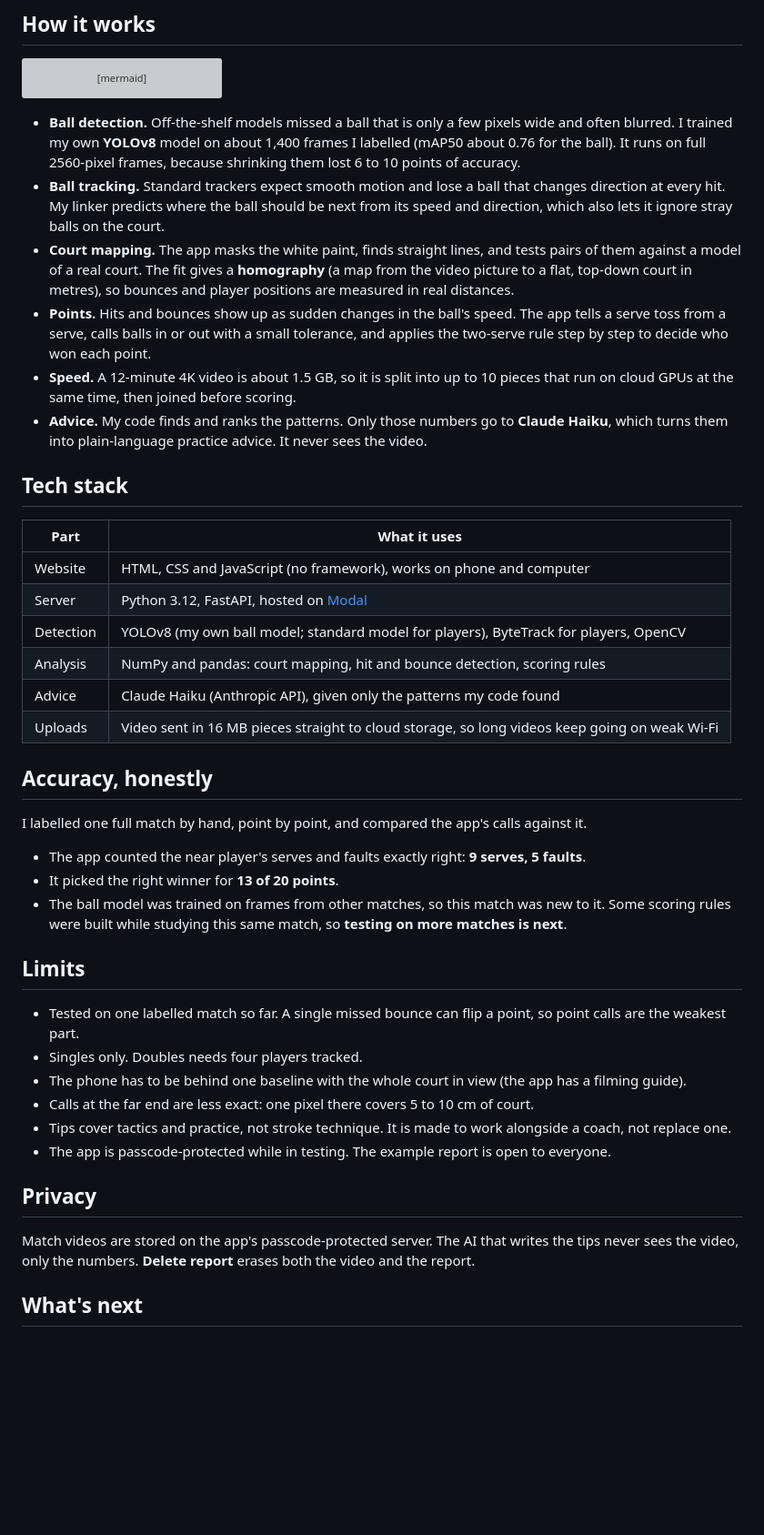
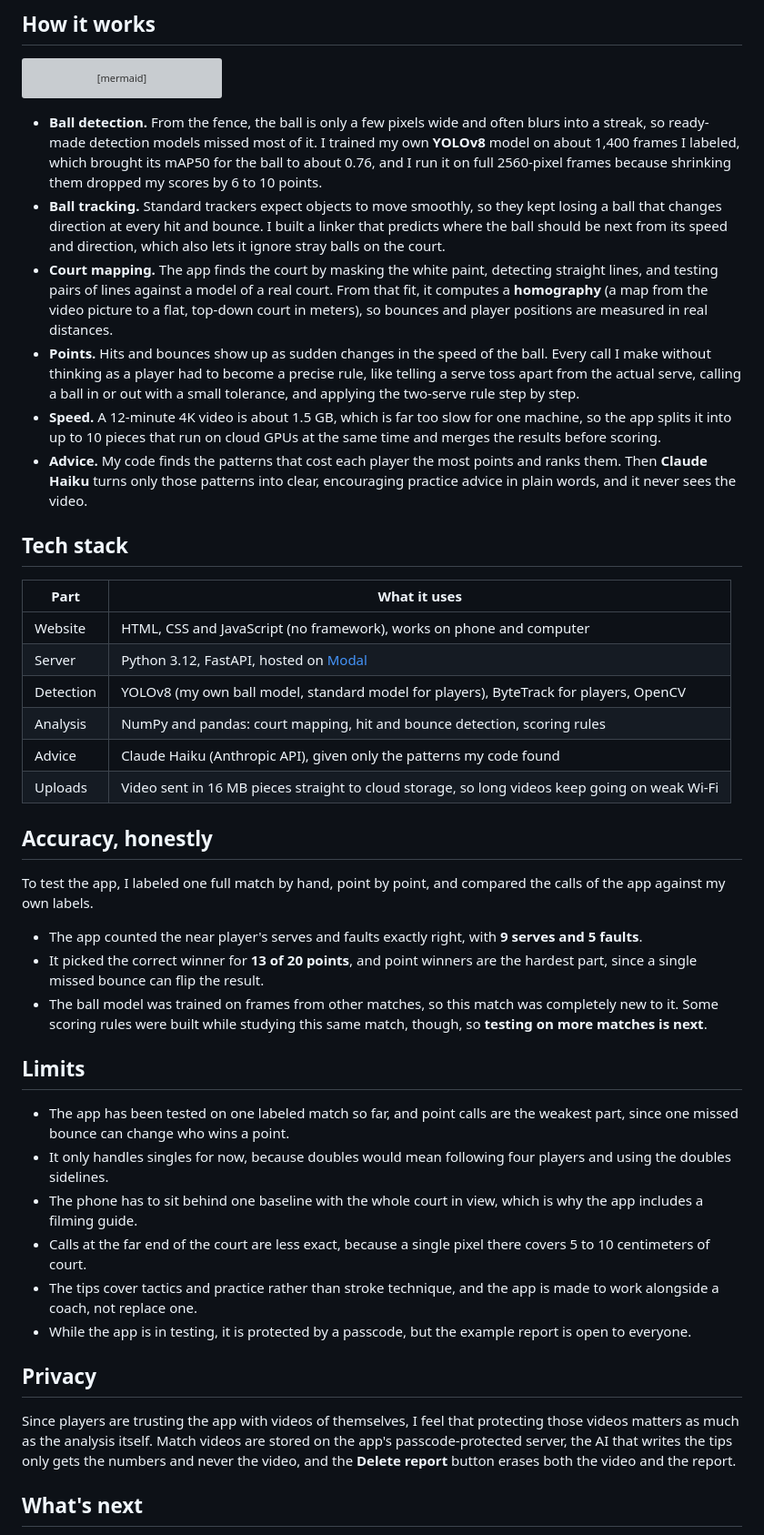
Before and after one commit to InfLight1/tennis-analytics-app, a Markdown page: README.md, the part around one of its changes. Shown at 91% size. Drawn GitHub-style; blank space fills up the shorter version; grey boxes are pictures that could not be loaded.

Commit message:
README: prose rewritten in my own voice

````diff
--- a/README.md
+++ b/README.md
@@ -74,12 +76,12 @@ flowchart LR
     G --> H[Report for<br/>each player]
 ```
 
-- **Ball detection.** Off-the-shelf models missed a ball that is only a few pixels wide and often blurred. I trained my own **YOLOv8** model on about 1,400 frames I labelled (mAP50 about 0.76 for the ball). It runs on full 2560-pixel frames, because shrinking them lost 6 to 10 points of accuracy.
-- **Ball tracking.** Standard trackers expect smooth motion and lose a ball that changes direction at every hit. My linker predicts where the ball should be next from its speed and direction, which also lets it ignore stray balls on the court.
-- **Court mapping.** The app masks the white paint, finds straight lines, and tests pairs of them against a model of a real court. The fit gives a **homography** (a map from the video picture to a flat, top-down court in metres), so bounces and player positions are measured in real distances.
-- **Points.** Hits and bounces show up as sudden changes in the ball's speed. The app tells a serve toss from a serve, calls balls in or out with a small tolerance, and applies the two-serve rule step by step to decide who won each point.
-- **Speed.** A 12-minute 4K video is about 1.5 GB, so it is split into up to 10 pieces that run on cloud GPUs at the same time, then joined before scoring.
-- **Advice.** My code finds and ranks the patterns. Only those numbers go to **Claude Haiku**, which turns them into plain-language practice advice. It never sees the video.
+- **Ball detection.** From the fence, the ball is only a few pixels wide and often blurs into a streak, so ready-made detection models missed most of it. I trained my own **YOLOv8** model on about 1,400 frames I labeled, which brought its mAP50 for the ball to about 0.76, and I run it on full 2560-pixel frames because shrinking them dropped my scores by 6 to 10 points.
+- **Ball tracking.** Standard trackers expect objects to move smoothly, so they kept losing a ball that changes direction at every hit and bounce. I built a linker that predicts where the ball should be next from its speed and direction, which also lets it ignore stray balls on the court.
+- **Court mapping.** The app finds the court by masking the white paint, detecting straight lines, and testing pairs of lines against a model of a real court. From that fit, it computes a **homography** (a map from the video picture to a flat, top-down court in meters), so bounces and player positions are measured in real distances.
+- **Points.** Hits and bounces show up as sudden changes in the speed of the ball. Every call I make without thinking as a player had to become a precise rule, like telling a serve toss apart from the actual serve, calling a ball in or out with a small tolerance, and applying the two-serve rule step by step.
+- **Speed.** A 12-minute 4K video is about 1.5 GB, which is far too slow for one machine, so the app splits it into up to 10 pieces that run on cloud GPUs at the same time and merges the results before scoring.
+- **Advice.** My code finds the patterns that cost each player the most points and ranks them. Then **Claude Haiku** turns only those patterns into clear, encouraging practice advice in plain words, and it never sees the video.
 
 ## Tech stack
 
@@ -87,31 +89,31 @@ flowchart LR
 |---|---|
 | Website | HTML, CSS and JavaScript (no framework), works on phone and computer |
 | Server | Python 3.12, FastAPI, hosted on [Modal](https://modal.com) |
-| Detection | YOLOv8 (my own ball model; standard model for players), ByteTrack for players, OpenCV |
+| Detection | YOLOv8 (my own ball model, standard model for players), ByteTrack for players, OpenCV |
 | Analysis | NumPy and pandas: court mapping, hit and bounce detection, scoring rules |
 | Advice | Claude Haiku (Anthropic API), given only the patterns my code found |
 | Uploads | Video sent in 16 MB pieces straight to cloud storage, so long videos keep going on weak Wi-Fi |
 
 ## Accuracy, honestly
 
-I labelled one full match by hand, point by point, and compared the app's calls against it.
+To test the app, I labeled one full match by hand, point by point, and compared the calls of the app against my own labels.
 
-- The app counted the near player's serves and faults exactly right: **9 serves, 5 faults**.
-- It picked the right winner for **13 of 20 points**.
-- The ball model was trained on frames from other matches, so this match was new to it. Some scoring rules were built while studying this same match, so **testing on more matches is next**.
+- The app counted the near player's serves and faults exactly right, with **9 serves and 5 faults**.
+- It picked the correct winner for **13 of 20 points**, and point winners are the hardest part, since a single missed bounce can flip the result.
+- The ball model was trained on frames from other matches, so this match was completely new to it. Some scoring rules were built while studying this same match, though, so **testing on more matches is next**.
 
 ## Limits
 
-- Tested on one labelled match so far. A single missed bounce can flip a point, so point calls are the weakest part.
-- Singles only. Doubles needs four players tracked.
-- The phone has to be behind one baseline with the whole court in view (the app has a filming guide).
-- Calls at the far end are less exact: one pixel there covers 5 to 10 cm of court.
-- Tips cover tactics and practice, not stroke technique. It is made to work alongside a coach, not replace one.
-- The app is passcode-protected while in testing. The example report is open to everyone.
+- The app has been tested on one labeled match so far, and point calls are the weakest part, since one missed bounce can change who wins a point.
+- It only handles singles for now, because doubles would mean following four players and using the doubles sidelines.
+- The phone has to sit behind one baseline with the whole court in view, which is why the app includes a filming guide.
+- Calls at the far end of the court are less exact, because a single pixel there covers 5 to 10 centimeters of court.
+- The tips cover tactics and practice rather than stroke technique, and the app is made to work alongside a coach, not replace one.
+- While the app is in testing, it is protected by a passcode, but the example report is open to everyone.
 
 ## Privacy
 
-Match videos are stored on the app's passcode-protected server. The AI that writes the tips never sees the video, only the numbers. **Delete report** erases both the video and the report.
+Since players are trusting the app with videos of themselves, I feel that protecting those videos matters as much as the analysis itself. Match videos are stored on the app's passcode-protected server, the AI that writes the tips only gets the numbers and never the video, and the **Delete report** button erases both the video and the report.
 
 ## What's next
 
````
Also changed, not shown: other parts of README.md (+20 -18 lines).
